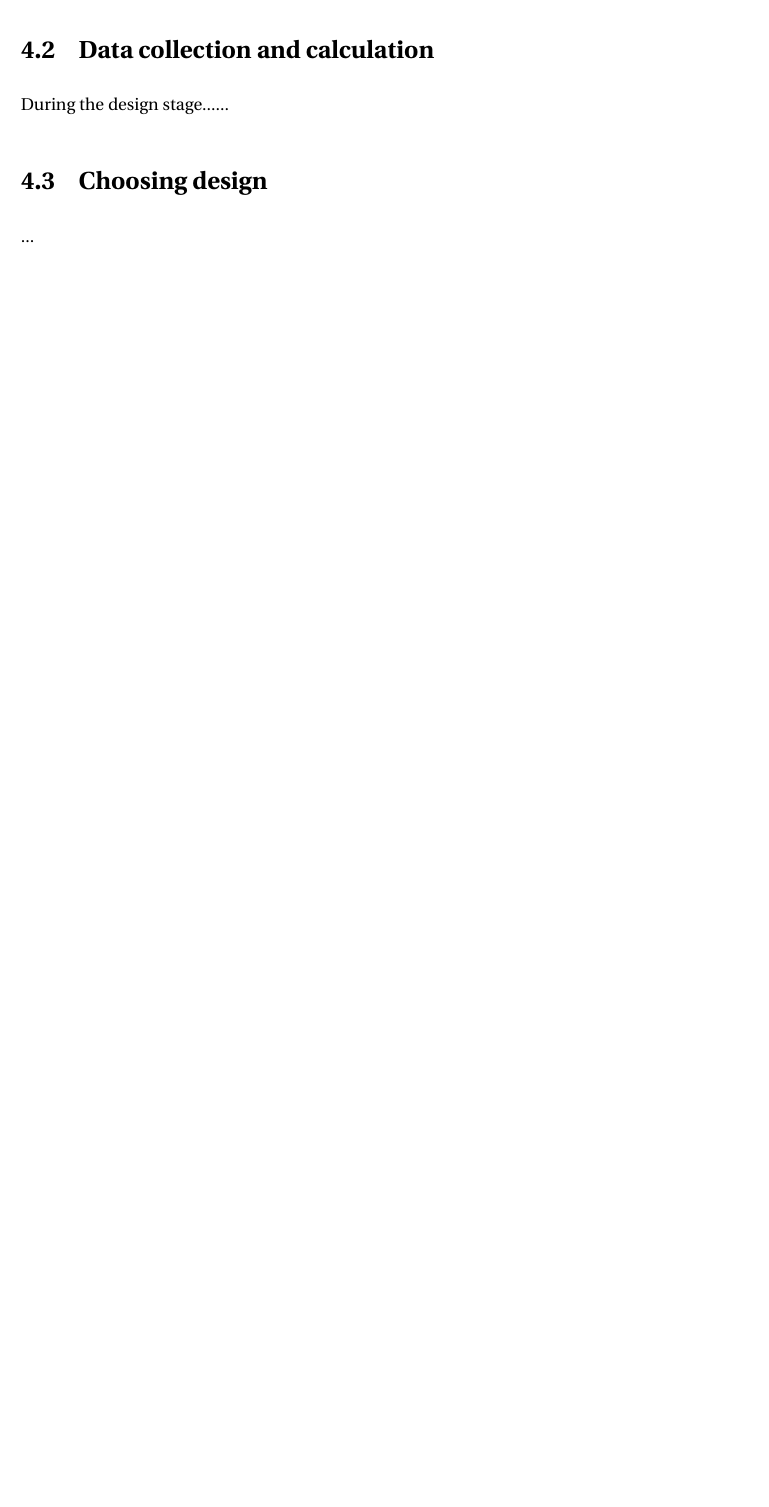
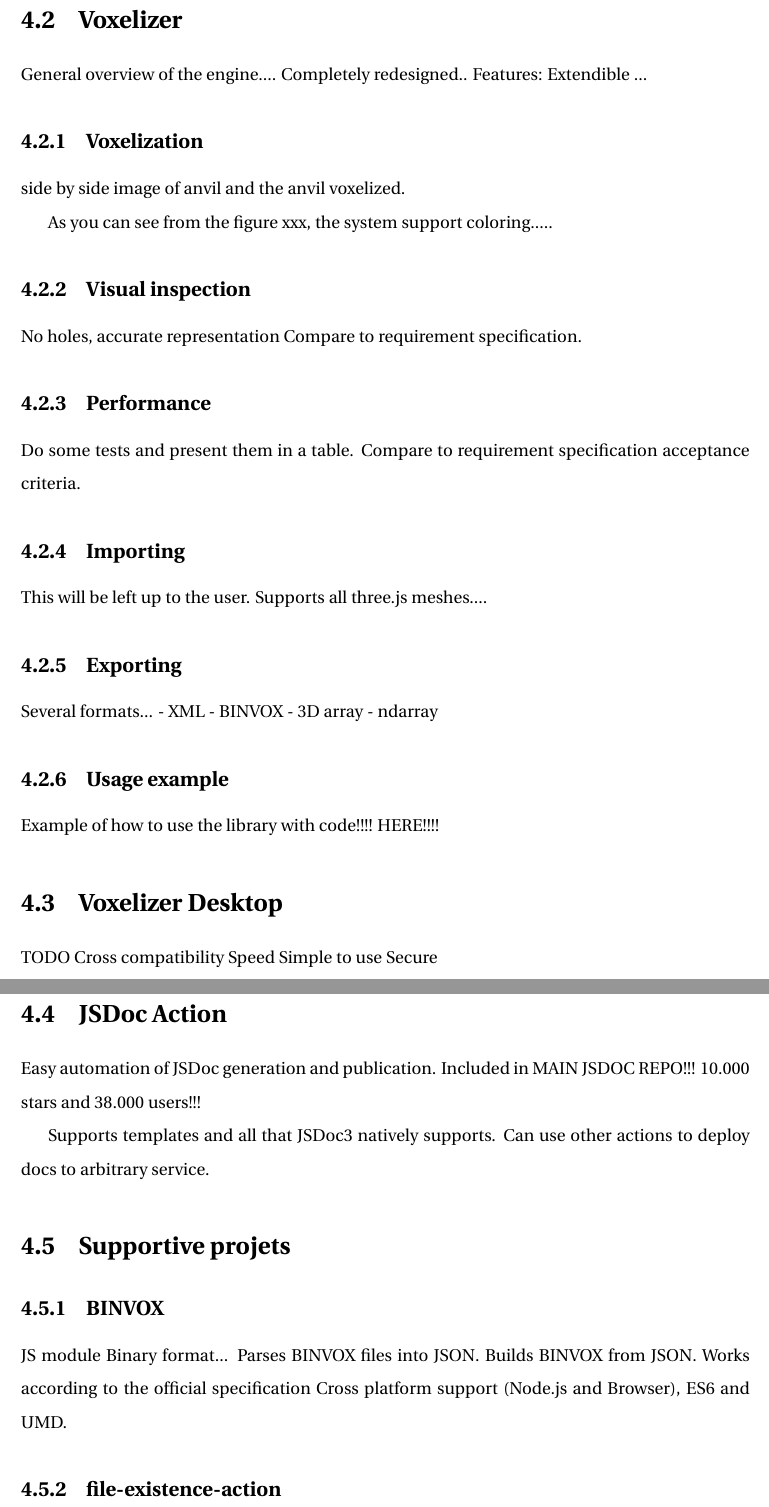
Before and after one commit to andstor/bachelor-thesis, a LaTeX thesis (thesis.tex, which reads sections/result/result.tex): part of page 23 of 54 before the commit and two parts of pages 25 and 26 of 58 after it, the two joined at a grey line, cut at the place of the change, the shorter picture padded with empty space. Compiled offline with pdfLaTeX.

Commit message:
Update section with outline

```diff
--- a/sections/result/result.tex
+++ b/sections/result/result.tex
@@ -11,6 +22,55 @@
 
-\section{Data collection and calculation}
-During the design stage......
+\section{Voxelizer}
+General overview of the engine.... Completely redesigned.. Features: Extendible ...
+\subsection{Voxelization}
 
-\section{Choosing design}
-...
+side by side image of anvil and the anvil voxelized.
+
+As you can see from the figure xxx, the system support coloring.....
+
+\subsection{Visual inspection}
+No holes, accurate representation
+Compare to requirement specification.
+
+\subsection{Performance}
+Do some tests and present them in a table.
+Compare to requirement specification acceptance criteria.
+
+\subsection{Importing}
+This will be left up to the user. Supports all three.js meshes....
+
+\subsection{Exporting}
+Several formats...
+- XML
+- BINVOX
+- 3D array
+- ndarray
+
+\subsection{Usage example}
+Example of how to use the library with code!!!! HERE!!!!
+
+\section{Voxelizer Desktop}
+TODO
+Cross compatibility
+Speed
+Simple to use
+Secure
+
+\section{JSDoc Action}
+Easy automation of JSDoc generation and publication.
+Included in MAIN JSDOC REPO!!! 10.000 stars and 38.000 users!!!
+
+Supports templates and all that JSDoc3 natively supports.
+Can use other actions to deploy docs to arbitrary service.
+
+
+\section{Supportive projets}
+\subsection{BINVOX}
+JS module
+Binary format...
+Parses BINVOX files into JSON.
+Builds BINVOX from JSON.
+Works according to the official specification
+Cross platform support (Node.js and Browser), ES6 and UMD.
+
+\subsection{file-existence-action}
@@ -16,0 +96 @@
+\subsection{LaTeX automation?}
```
Also changed, not shown: sections/result/result.tex (48 more changed lines).
